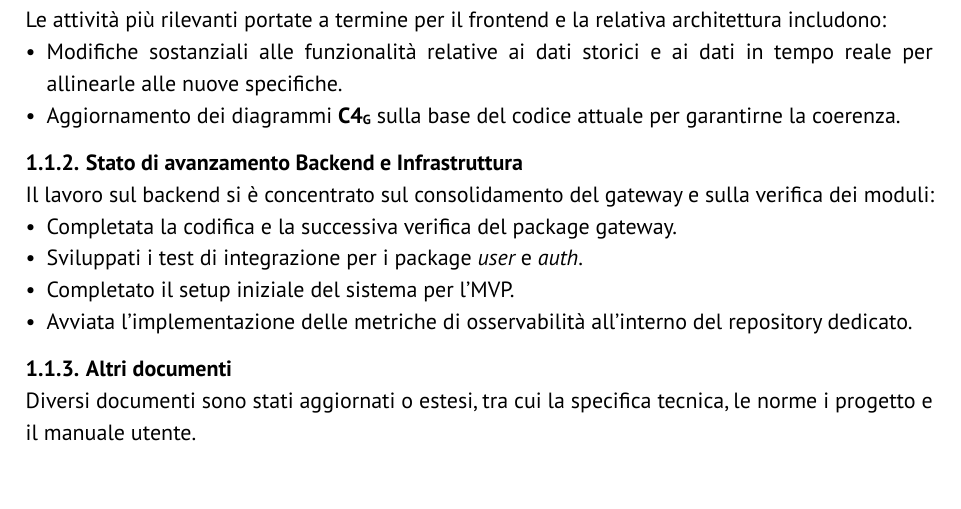
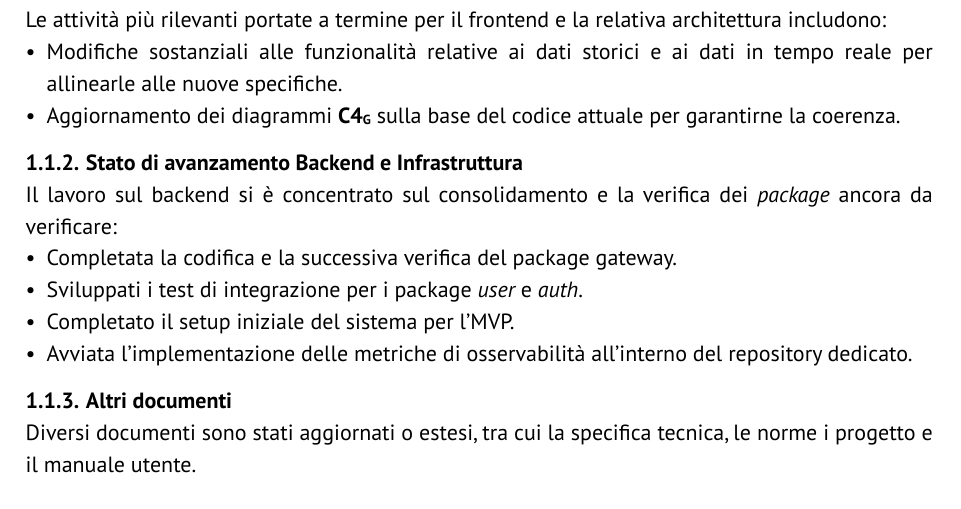
Before and after one commit to GlitchHub-Team/GlitchHub-Team.github.io, a Typst document (src/PB/VerbaliInterni/2026-04-08.typ): part of page 3 of 6, cut so that both start at the same text. Compiled offline with Typst 0.15.

Commit message:
Update src/PB/VerbaliInterni/2026-04-08.typ
Co-authored-by: Elia Ernesto Stellin <eliaernesto.stellin@studenti.unipd.it>

```diff
--- a/src/PB/VerbaliInterni/2026-04-08.typ
+++ b/src/PB/VerbaliInterni/2026-04-08.typ
@@ -44,7 +44,7 @@ Le attività più rilevanti portate a termine per il frontend e la relativa arch
 - Aggiornamento dei diagrammi #gloss[C4] sulla base del codice attuale per garantirne la coerenza.
 
 === Stato di avanzamento Backend e Infrastruttura
-Il lavoro sul backend si è concentrato sul consolidamento del gateway e sulla verifica dei moduli:
+Il lavoro sul backend si è concentrato sul consolidamento e la verifica dei _package_ ancora da verificare:
 - Completata la codifica e la successiva verifica del package gateway.
 - Sviluppati i test di integrazione per i package _user_ e _auth_.
 - Completato il setup iniziale del sistema per l'MVP.
```
